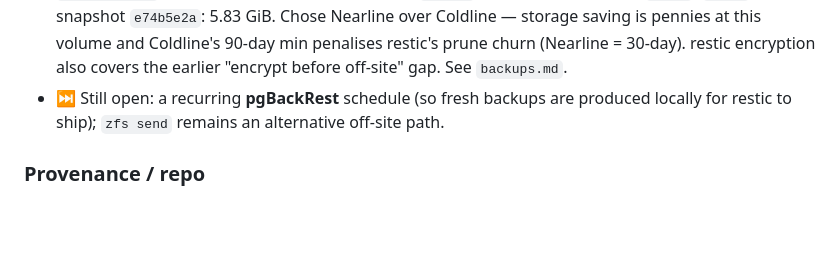
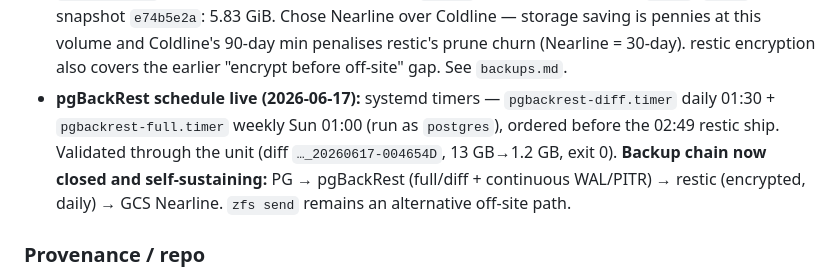
Before and after one commit to halbritt/infra, a Markdown page: CHANGELOG.md, the part around the change. Drawn GitHub-style; blank space fills up the shorter version.

```diff
--- a/CHANGELOG.md
+++ b/CHANGELOG.md
@@ -76,8 +76,12 @@ the evidence behind each entry, and `git log` for granular history.
   storage saving is pennies at this volume and Coldline's 90-day min penalises restic's
   prune churn (Nearline = 30-day). restic encryption also covers the earlier
   "encrypt before off-site" gap. See `backups.md`.
-- ⏭️ Still open: a recurring **pgBackRest** schedule (so fresh backups are produced
-  locally for restic to ship); `zfs send` remains an alternative off-site path.
+- **pgBackRest schedule live (2026-06-17):** systemd timers — `pgbackrest-diff.timer`
+  daily 01:30 + `pgbackrest-full.timer` weekly Sun 01:00 (run as `postgres`), ordered
+  before the 02:49 restic ship. Validated through the unit (diff
+  `…_20260617-004654D`, 13 GB→1.2 GB, exit 0). **Backup chain now closed and
+  self-sustaining:** PG → pgBackRest (full/diff + continuous WAL/PITR) → restic
+  (encrypted, daily) → GCS Nearline. `zfs send` remains an alternative off-site path.
 
 ### Provenance / repo
 - First read-only Preflight inventory captured (`CLAUDE_OPUS_4_8`, role `halbritt`,
```
Also changed, not shown: backups.md (+18 -6 lines).
